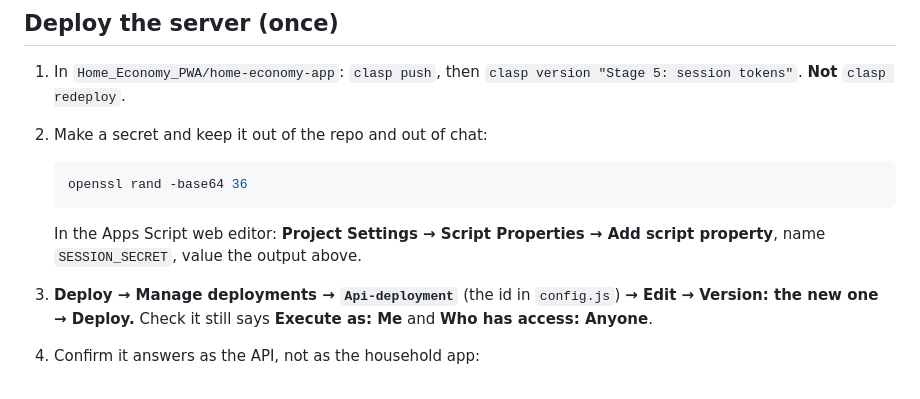
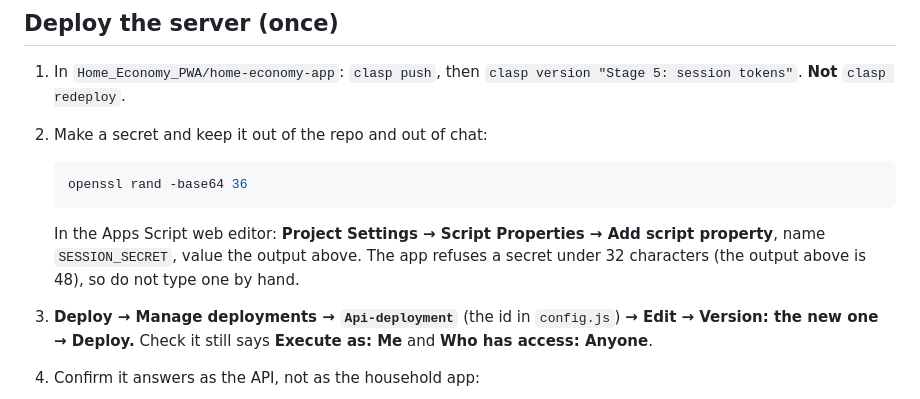
Before and after one commit to CaptFinn/home-economy-pwa, a Markdown page: docs/RUNBOOK.md, the part around the change. Drawn GitHub-style.

Commit message:
Runbook: say the app refuses a SESSION_SECRET under 32 characters
Co-Authored-By: Claude Sonnet 5.5 <noreply@anthropic.com>

```diff
--- a/docs/RUNBOOK.md
+++ b/docs/RUNBOOK.md
@@ -387,6 +387,8 @@ sign-in after both are.
 
    In the Apps Script web editor: **Project Settings → Script Properties →
    Add script property**, name `SESSION_SECRET`, value the output above.
+   The app refuses a secret under 32 characters (the output above is 48), so
+   do not type one by hand.
 3. **Deploy → Manage deployments → `Api-deployment`** (the id in `config.js`)
    **→ Edit → Version: the new one → Deploy.** Check it still says
    **Execute as: Me** and **Who has access: Anyone**.
```
